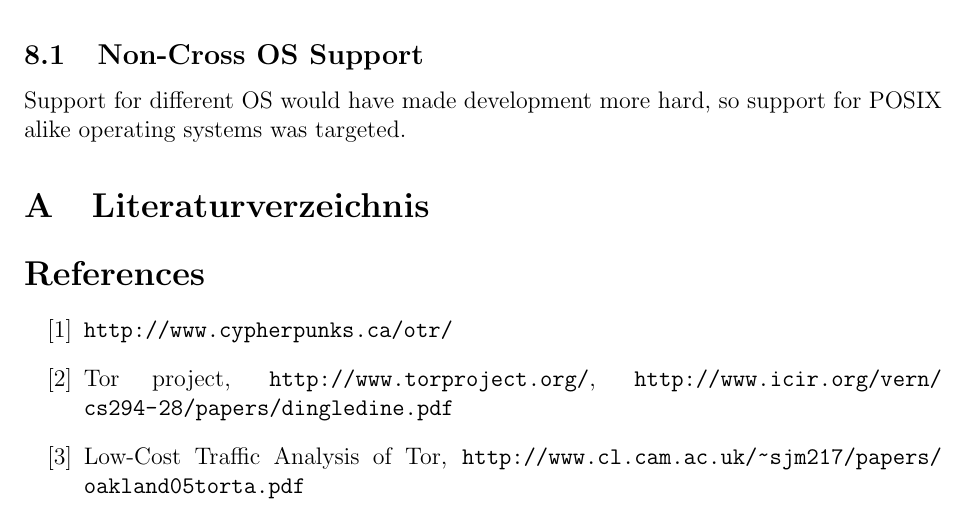
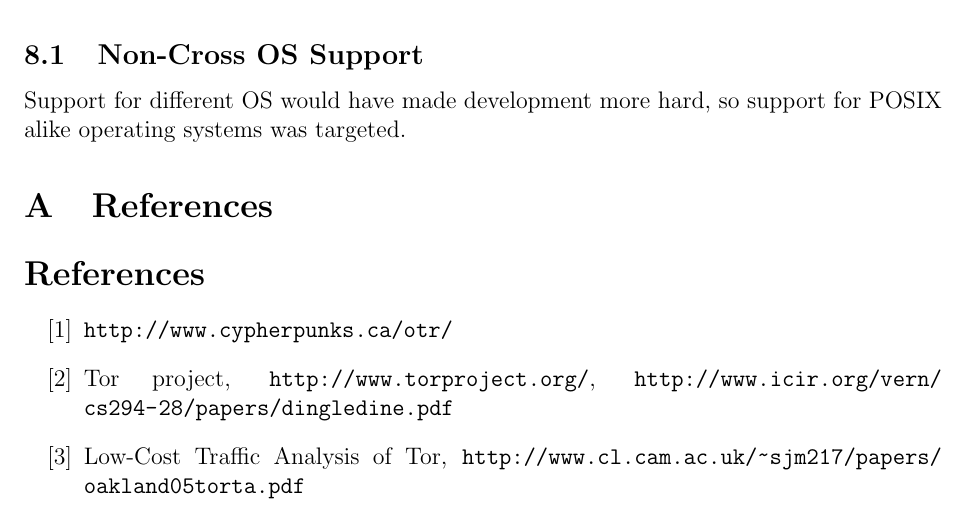
Before and after one commit to telmich/ceof, a LaTeX thesis (doc/thesis.tex, which reads doc/sources.tex): part of page 8 of 8, cut so that both start at the same text. Compiled offline with pdfLaTeX.

Commit message:
fix build process, s/german/en/
Signed-off-by: Nico Schottelius <nico@brief.schottelius.org>

```diff
--- a/doc/sources.tex
+++ b/doc/sources.tex
@@ -1,4 +1,4 @@
-\section{Literaturverzeichnis}
+\section{References}
 \begin{thebibliography}{666}
 \bibitem{otr} \url{http://www.cypherpunks.ca/otr/}
 \bibitem{tor} Tor project, \url{http://www.torproject.org/},
```
Also changed, not shown: doc/Makefile.
